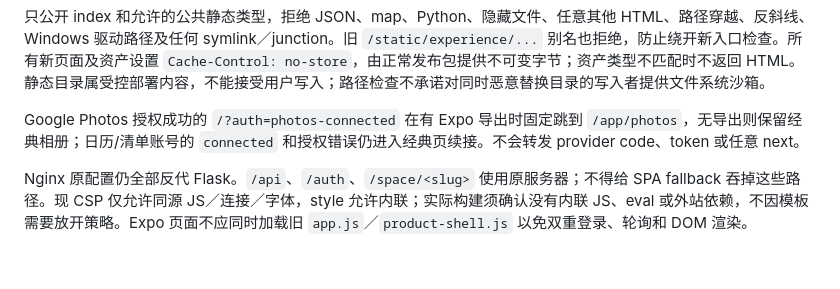
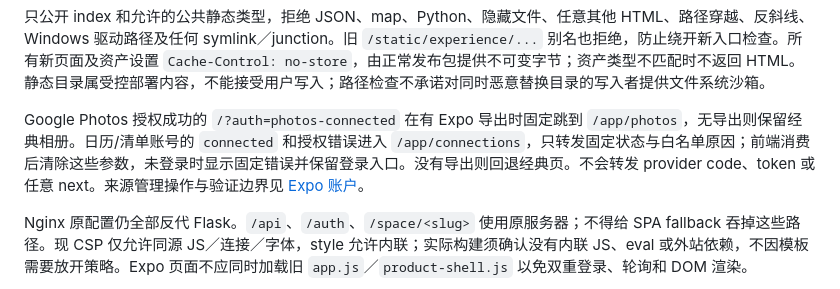
Before and after one commit to caesarvan/family-dashboard, a Markdown page: docs/EXPO-WEB.md, the part around the change. GitHub-like rendering; blank space fills up the shorter version.

Commit message:
docs: update Expo authorization return routing

```diff
--- a/docs/EXPO-WEB.md
+++ b/docs/EXPO-WEB.md
@@ -15,7 +15,7 @@
 
 只公开 index 和允许的公共静态类型，拒绝 JSON、map、Python、隐藏文件、任意其他 HTML、路径穿越、反斜线、Windows 驱动路径及任何 symlink／junction。旧 `/static/experience/...` 别名也拒绝，防止绕开新入口检查。所有新页面及资产设置 `Cache-Control: no-store`，由正常发布包提供不可变字节；资产类型不匹配时不返回 HTML。静态目录属受控部署内容，不能接受用户写入；路径检查不承诺对同时恶意替换目录的写入者提供文件系统沙箱。
 
-Google Photos 授权成功的 `/?auth=photos-connected` 在有 Expo 导出时固定跳到 `/app/photos`，无导出则保留经典相册；日历/清单账号的 `connected` 和授权错误仍进入经典页续接。不会转发 provider code、token 或任意 next。
+Google Photos 授权成功的 `/?auth=photos-connected` 在有 Expo 导出时固定跳到 `/app/photos`，无导出则保留经典相册。日历/清单账号的 `connected` 和授权错误进入 `/app/connections`，只转发固定状态与白名单原因；前端消费后清除这些参数，未登录时显示固定错误并保留登录入口。没有导出则回退经典页。不会转发 provider code、token 或任意 next。来源管理操作与验证边界见 [Expo 账户](EXPO-ACCOUNTS.md)。
 
 Nginx 原配置仍全部反代 Flask。`/api`、`/auth`、`/space/<slug>` 使用原服务器；不得给 SPA fallback 吞掉这些路径。现 CSP 仅允许同源 JS／连接／字体，style 允许内联；实际构建须确认没有内联 JS、eval 或外站依赖，不因模板需要放开策略。Expo 页面不应同时加载旧 `app.js`／`product-shell.js` 以免双重登录、轮询和 DOM 渲染。
 
```
